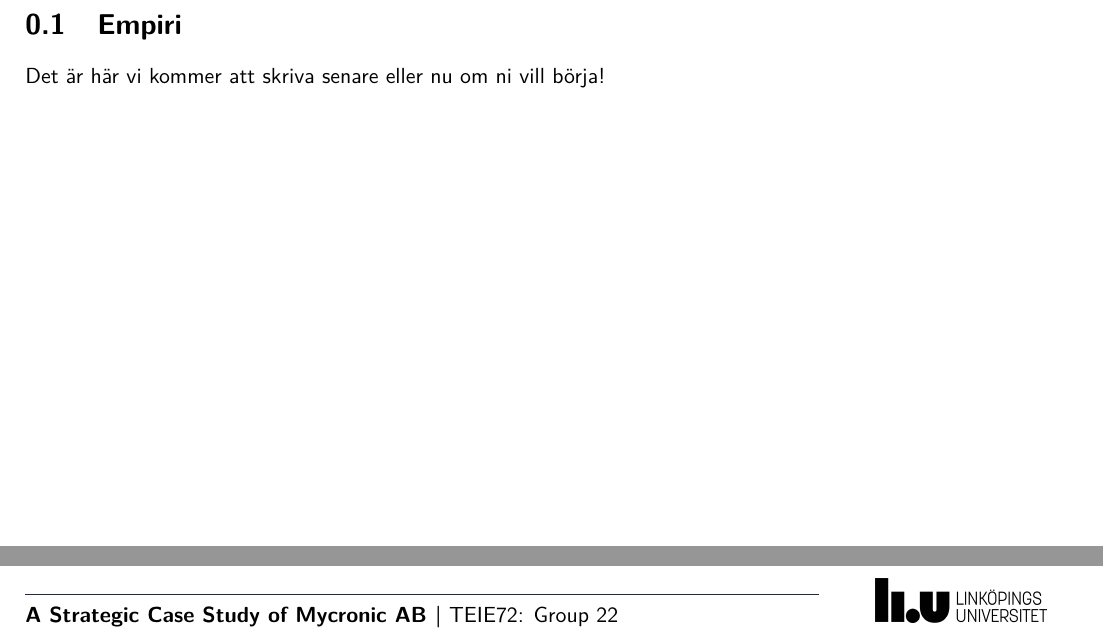
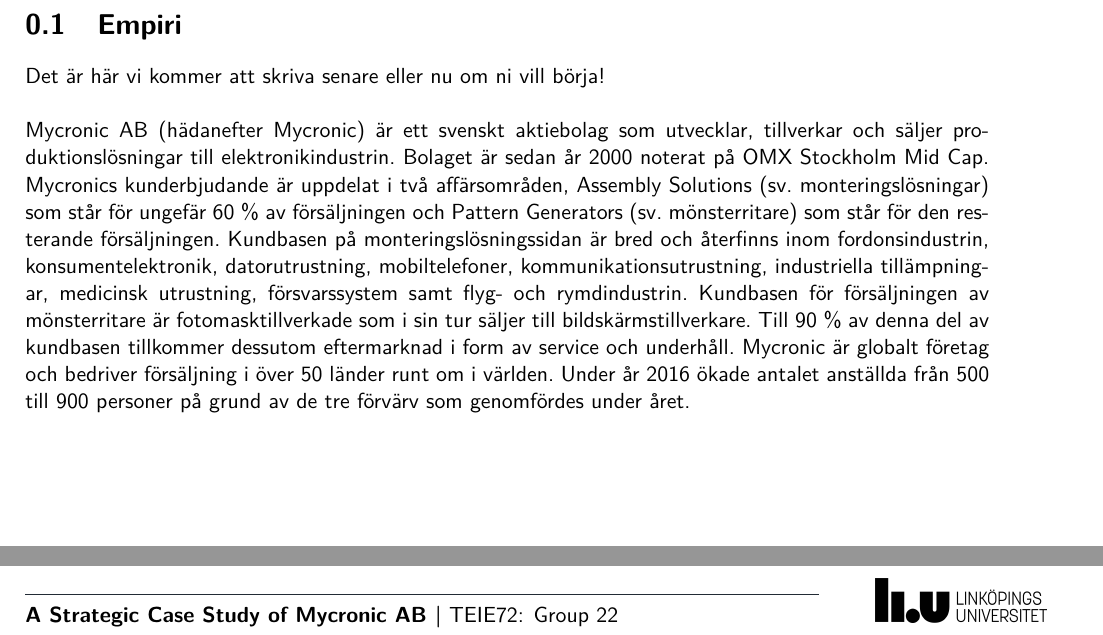
Before and after one commit to matda994/TEIE72, a LaTeX document (StrategiAnalys.tex): two parts of page 2 of 2, joined at a grey line, cut so that both start at the same text. Compiled offline with pdfLaTeX; the source files are stored in an older character set and shown here as Unicode.

Commit message:
Empiri om företaget
testar en commit.

Lägger in empiri om Mycronic

```diff
--- a/StrategiAnalys.tex
+++ b/StrategiAnalys.tex
@@ -366,6 +366,11 @@
 \section*{Mycronic: \normalfont{This is a case study}}
 
 \section{Empiri}
-Det är här vi kommer att skriva senare eller nu om ni vill börja!
+Det är här vi kommer att skriva senare eller nu om ni vill börja!\\
+\newline
+Mycronic AB (hädanefter Mycronic) är ett svenskt aktiebolag som utvecklar, tillverkar och säljer produktionslösningar till elektronikindustrin. Bolaget är sedan år 2000 noterat på OMX Stockholm Mid Cap. Mycronics kunderbjudande är uppdelat i två affärsområden, Assembly Solutions (sv. monteringslösningar) som står för ungefär 60 \% av försäljningen och Pattern Generators (sv. mönsterritare) som står för den resterande försäljningen. Kundbasen på monteringslösningssidan är bred och återfinns inom fordonsindustrin, konsumentelektronik, datorutrustning, mobiltelefoner, kommunikationsutrustning, industriella tillämpningar, medicinsk utrustning, försvarssystem samt flyg- och rymdindustrin. Kundbasen för försäljningen av mönsterritare är fotomasktillverkade som i sin tur säljer till bildskärmstillverkare. Till 90 \% av denna del av kundbasen tillkommer dessutom eftermarknad i form av service och underhåll.  Mycronic är globalt företag och bedriver försäljning i över 50 länder runt om i världen. Under år 2016 ökade antalet anställda från 500 till 900 personer på grund av de tre förvärv som genomfördes under året.
+
+
+
 
 \end{document}
```
